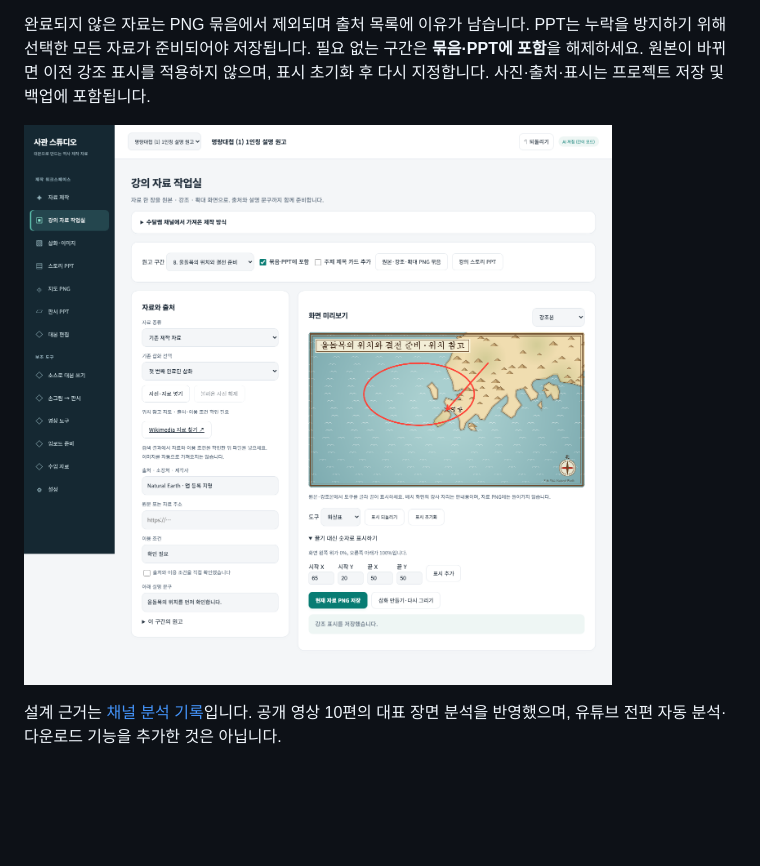
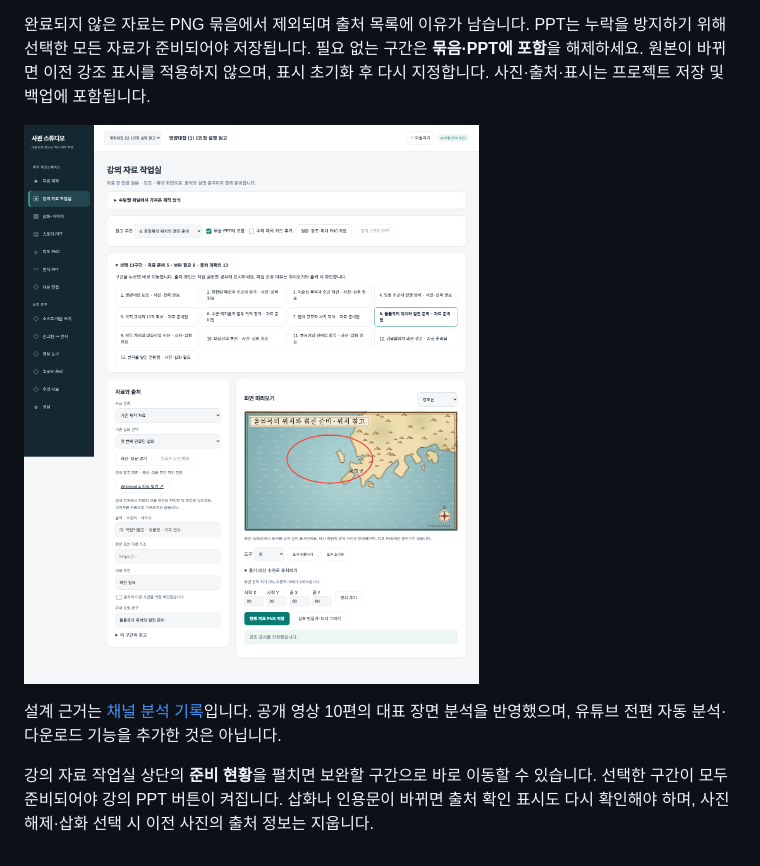
Before and after one commit to Happyotter25/history-studio, a Markdown page: README.md, the part around the change. Rendered like a GitHub page; pictures changed too: docs/teaching.png; blank space fills up the shorter version.

```diff
--- a/README.md
+++ b/README.md
@@ -216,3 +216,5 @@ CLI의 네이티브 이미지 도구 지원과 구독 사용량에 따라 제작
 ![강의 자료 작업실](docs/teaching.png)
 
 설계 근거는 [채널 분석 기록](docs/CHANNEL_ANALYSIS.md)입니다. 공개 영상 10편의 대표 장면 분석을 반영했으며, 유튜브 전편 자동 분석·다운로드 기능을 추가한 것은 아닙니다.
+
+강의 자료 작업실 상단의 **준비 현황**을 펼치면 보완할 구간으로 바로 이동할 수 있습니다. 선택한 구간이 모두 준비되어야 강의 PPT 버튼이 켜집니다. 삽화나 인용문이 바뀌면 출처 확인 표시도 다시 확인해야 하며, 사진 해제·삽화 선택 시 이전 사진의 출처 정보는 지웁니다.
```
Also changed, not shown: AGENTS.md (+5 -3 lines), docs/HANDOFF.md (+19 -0 lines), 6 other files.
